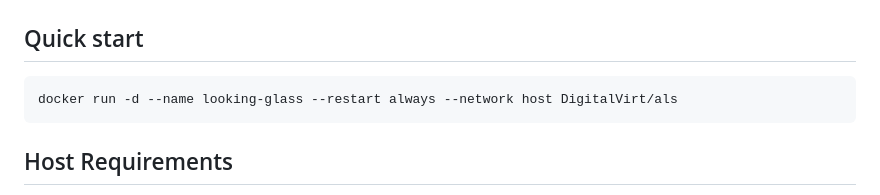
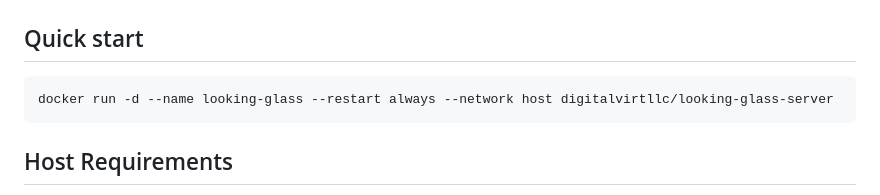
Before and after one commit to DigitalVirt/als, a Markdown page: README.md, the part around the change. Rendered like a GitHub page.

````diff
--- a/README.md
+++ b/README.md
@@ -4,7 +4,7 @@
 
 ## Quick start
 ```
-docker run -d --name looking-glass --restart always --network host DigitalVirt/als
+docker run -d --name looking-glass --restart always --network host digitalvirtllc/looking-glass-server
 ```
 
 ## Host Requirements
````
